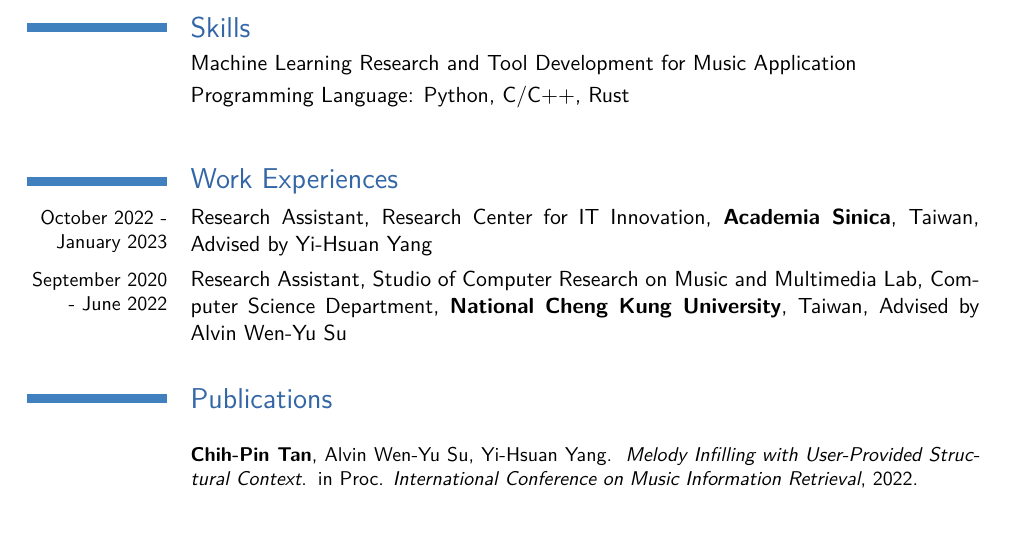
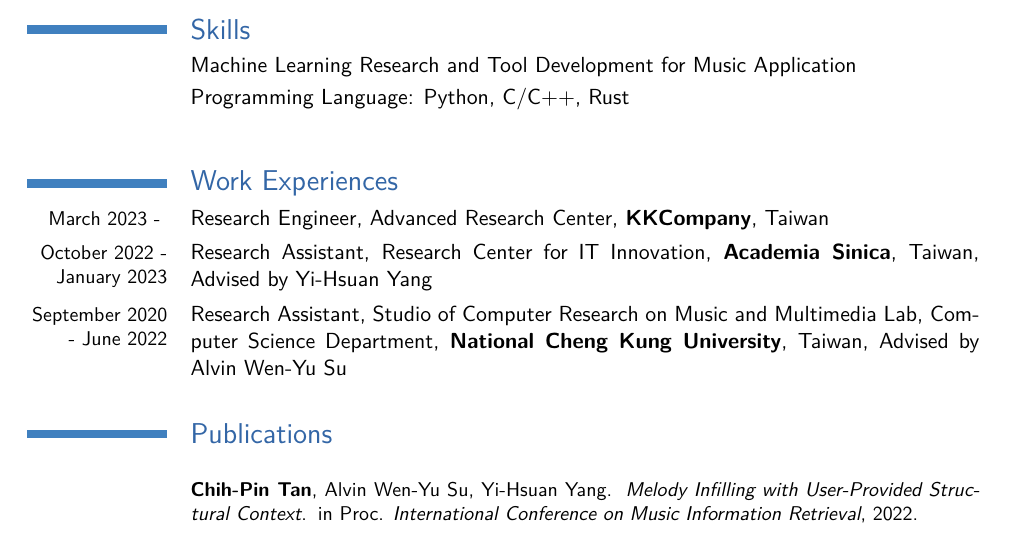
Before and after one commit to tanchihpin0517/CV, a LaTeX CV (Resume_Chih-Pin.tex, which reads content/experience.tex): part of page 1 of 2, cut so that both start at the same text. Compiled offline with pdfLaTeX.

Commit message:
start to work at KK

```diff
--- a/content/experience.tex
+++ b/content/experience.tex
@@ -7,6 +7,7 @@
 %\cvline{2013}{\textbf{National Tsing Hua University, Academic Excellence Award}}
 
 \section{Work Experiences}
+\cvline{March 2023 - }{Research Engineer, Advanced Research Center, \textbf{KKCompany}, Taiwan}
 \cvline{October 2022 - January 2023}{Research Assistant, Research Center for IT Innovation, \textbf{Academia Sinica}, Taiwan, Advised by Yi-Hsuan Yang}
 \cvline{September 2020 - June 2022}{Research Assistant, Studio of Computer Research on Music and Multimedia Lab, Computer Science Department, \textbf{National Cheng Kung University}, Taiwan, Advised by Alvin Wen-Yu Su}
 
```
Also changed, not shown: Resume_Chih-Pin.pdf, 3 other files.
